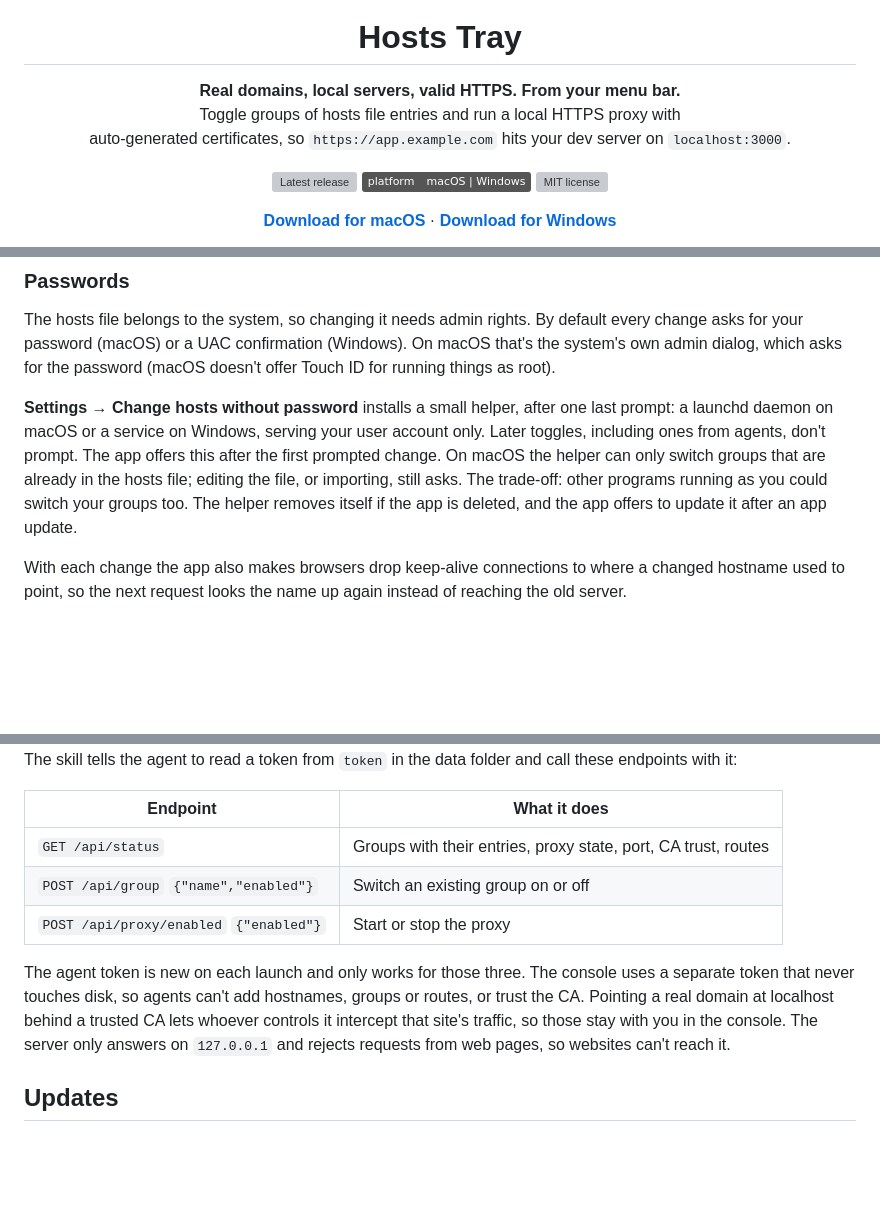
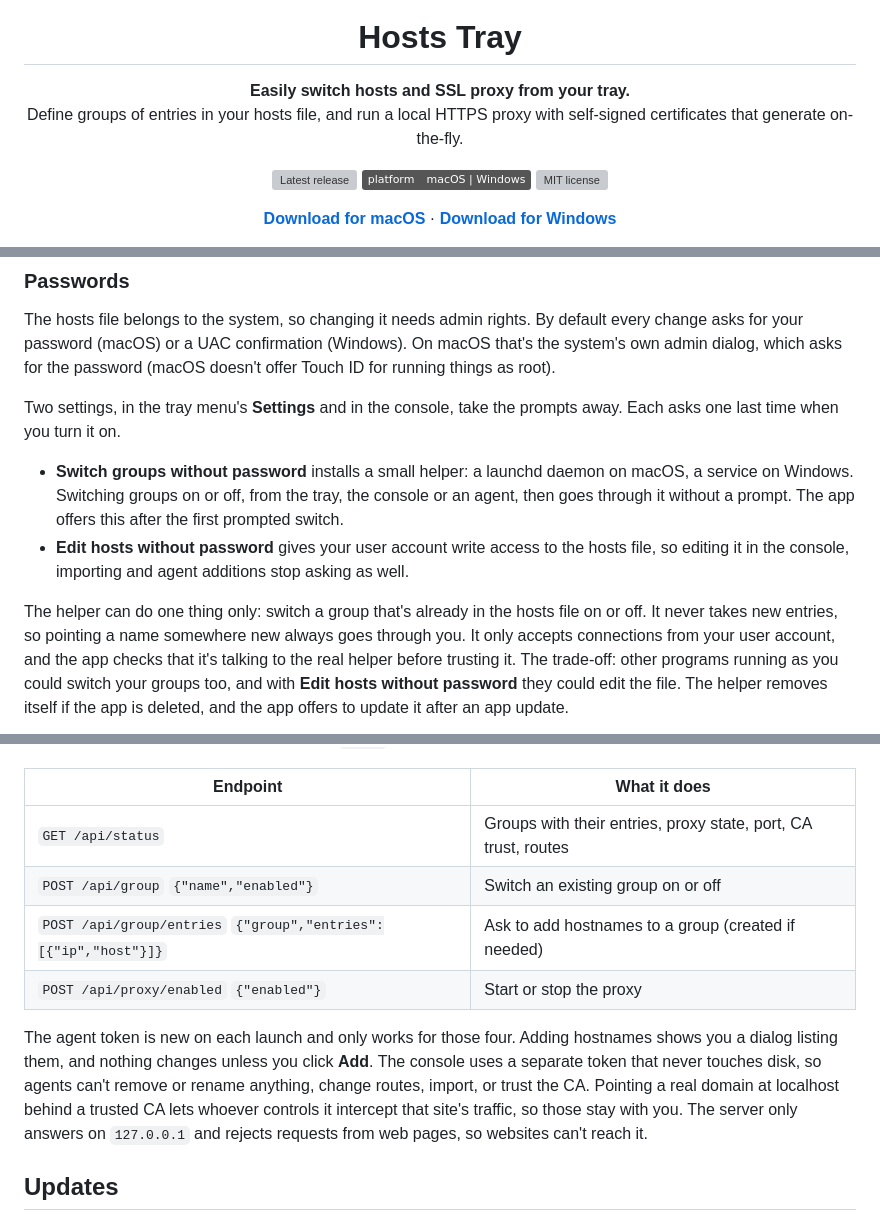
Before and after one commit to maxmart/hoststray, a Markdown page: README.md, 3 parts joined by grey strips. GitHub-like rendering; badges without logos; blank space fills up the shorter version; grey boxes are pictures that could not be loaded.

Commit message:
README: new tagline, password settings, helper and agent additions
Co-Authored-By: Claude Opus 5.5 <noreply@anthropic.com>
Claude-Session: https://claude.ai/code/session_01G75T5GheCQmMLF7dsv3DNu

```diff
--- a/README.md
+++ b/README.md
@@ -5,9 +5,8 @@
 <h1 align="center">Hosts Tray</h1>
 
 <p align="center">
-  <b>Real domains, local servers, valid HTTPS. From your menu bar.</b><br>
-  Toggle groups of hosts file entries and run a local HTTPS proxy with<br>
-  auto-generated certificates, so <code>https://app.example.com</code> hits your dev server on <code>localhost:3000</code>.
+  <b>Easily switch hosts and SSL proxy from your tray.</b><br>
+  Define groups of entries in your hosts file, and run a local HTTPS proxy with self-signed certificates that generate on-the-fly.
 </p>
 
 <p align="center">
@@ -149,15 +150,23 @@ default every change asks for your password (macOS) or a UAC confirmation
 (Windows). On macOS that's the system's own admin dialog, which asks for the
 password (macOS doesn't offer Touch ID for running things as root).
 
-**Settings → Change hosts without password** installs a small helper, after
-one last prompt: a launchd daemon on macOS or a service on Windows, serving
-your user account only. Later toggles, including ones from agents, don't
-prompt. The app offers this after the first prompted change. On macOS the
-helper can only switch groups that are already in the hosts file; editing the
-file, or importing, still asks. The trade-off: other programs running as you
-could switch your groups too. The helper removes itself if the app is deleted,
-and the app offers to update it after an app update.
+Two settings, in the tray menu's **Settings** and in the console, take the
+prompts away. Each asks one last time when you turn it on.
 
-With each change the app also makes browsers drop keep-alive connections to
-where a changed hostname used to point, so the next request looks the name up
-again instead of reaching the old server.
+- **Switch groups without password** installs a small helper: a launchd
+  daemon on macOS, a service on Windows. Switching groups on or off, from the
+  tray, the console or an agent, then goes through it without a prompt. The
+  app offers this after the first prompted switch.
+- **Edit hosts without password** gives your user account write access to the
+  hosts file, so editing it in the console, importing and agent additions
+  stop asking as well.
+
+The helper can do one thing only: switch a group that's already in the hosts
+file on or off. It never takes new entries, so pointing a name somewhere new
+always goes through you. It only accepts connections from your user account,
+and the app checks that it's talking to the real helper before trusting it.
+The trade-off: other programs running as you could switch your groups too,
+and with **Edit hosts without password** they could edit the file. The helper
+removes itself if the app is deleted, and the app offers to update it after
+an app update.
+
@@ -233,13 +255,15 @@ call these endpoints with it:
 | --- | --- |
 | `GET /api/status` | Groups with their entries, proxy state, port, CA trust, routes |
 | `POST /api/group` `{"name","enabled"}` | Switch an existing group on or off |
+| `POST /api/group/entries` `{"group","entries":[{"ip","host"}]}` | Ask to add hostnames to a group (created if needed) |
 | `POST /api/proxy/enabled` `{"enabled"}` | Start or stop the proxy |
 
-The agent token is new on each launch and only works for those three. The
-console uses a separate token that never touches disk, so agents can't add
-hostnames, groups or routes, or trust the CA. Pointing a real domain at
-localhost behind a trusted CA lets whoever controls it intercept that site's
-traffic, so those stay with you in the console. The server only answers on
+The agent token is new on each launch and only works for those four. Adding
+hostnames shows you a dialog listing them, and nothing changes unless you
+click **Add**. The console uses a separate token that never touches disk, so
+agents can't remove or rename anything, change routes, import, or trust the
+CA. Pointing a real domain at localhost behind a trusted CA lets whoever
+controls it intercept that site's traffic, so those stay with you. The server only answers on
 `127.0.0.1` and rejects requests from web pages, so websites can't reach it.
 
 ## Updates
```
Also changed, not shown: other parts of README.md (+23 -4 lines).
